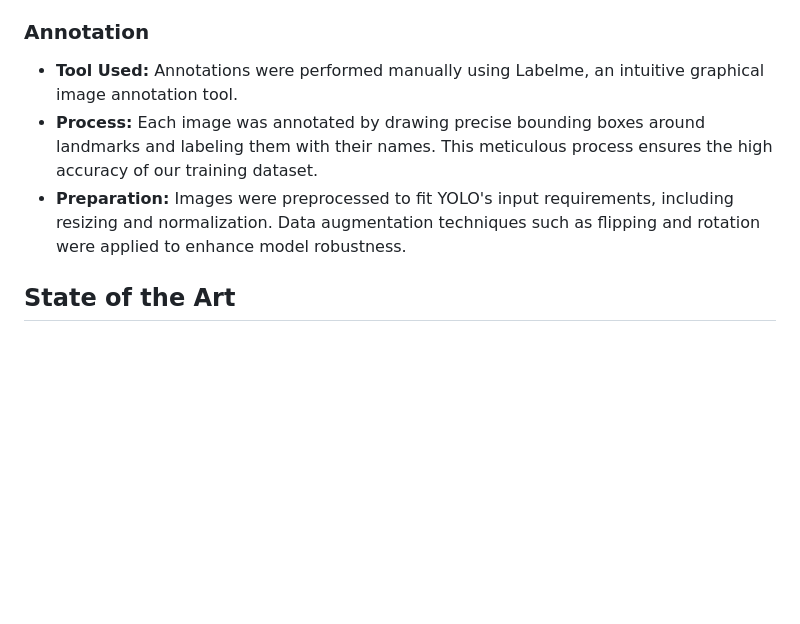
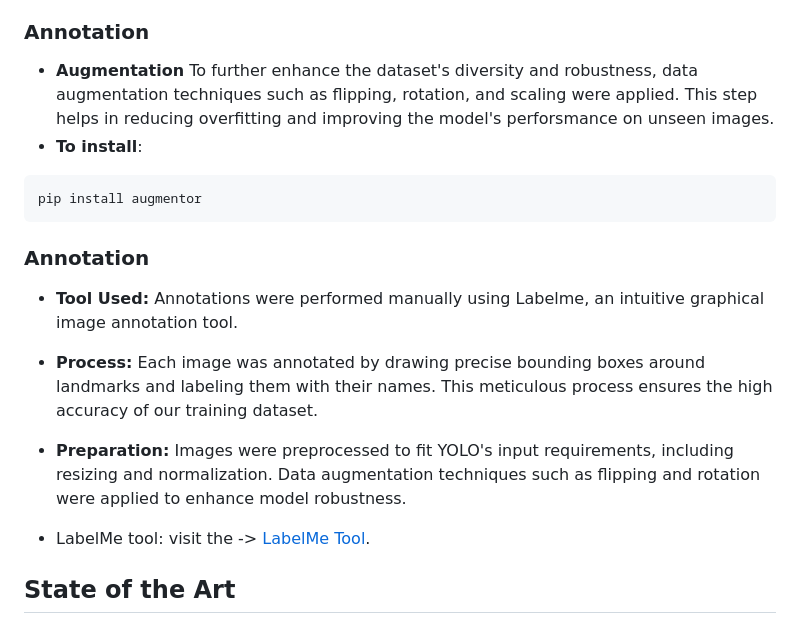
Before and after one commit to atikul-islam-sajib/UrbanTech-LandmakDetect, a Markdown page: README.md, the part around the change. Drawn GitHub-style; blank space fills up the shorter version.

Commit message:
README file uploaded with augmentation

````diff
--- a/README.md
+++ b/README.md
@@ -27,10 +27,20 @@ pip install -r requirements.txt
 - **Google Images:** The remaining 50% were manually curated from Google Images to include a wide array of landmarks not present in the Roboflow dataset.
 
 ### Annotation
+- **Augmentation**  To further enhance the dataset's diversity and robustness, data augmentation techniques such as flipping, rotation, and scaling were applied. This step helps in reducing overfitting and improving the model's perforsmance on unseen  images.
+- **To install**:
+```
+pip install augmentor
+```
+
+
+### Annotation
 
 - **Tool Used:** Annotations were performed manually using Labelme, an intuitive graphical image annotation tool.
 - **Process:** Each image was annotated by drawing precise bounding boxes around landmarks and labeling them with their names. This meticulous process ensures the high accuracy of our training dataset.
 - **Preparation:** Images were preprocessed to fit YOLO's input requirements, including resizing and normalization. Data augmentation techniques such as flipping and rotation were applied to enhance model robustness.
+
+- LabelMe tool: visit the -> [LabelMe Tool](https://github.com/labelmeai/labelme).
 
 ## State of the Art
 
````
